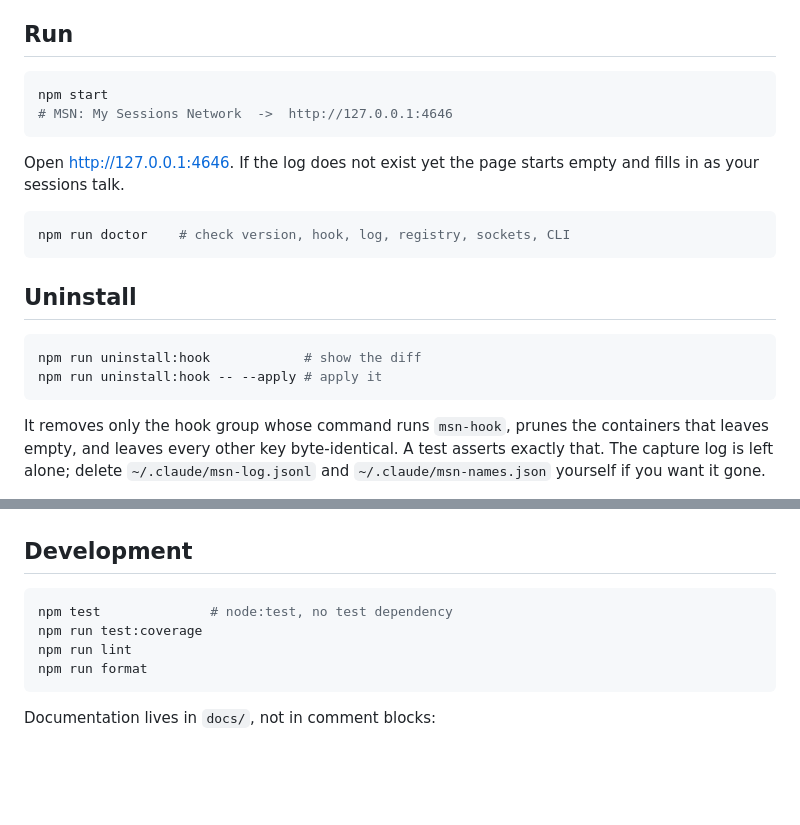
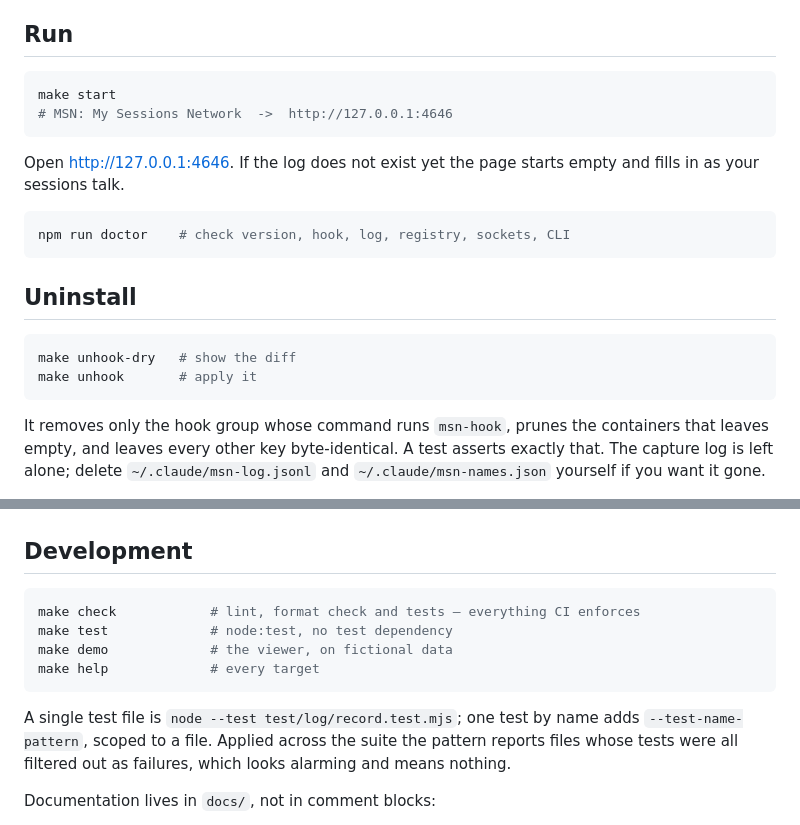
Before and after one commit to icapora/msn, a Markdown page: README.md, 2 parts joined by grey strips. Drawn GitHub-style; blank space fills up the shorter version.

````diff
--- a/README.md
+++ b/README.md
@@ -77,7 +103,7 @@ file usually holds credentials; it is never printed in full. It adds:
 ## Run
 
 ```bash
-npm start
+make start
 # MSN: My Sessions Network  ->  http://127.0.0.1:4646
 ```
 
@@ -91,8 +117,8 @@ npm run doctor    # check version, hook, log, registry, sockets, CLI
 ## Uninstall
 
 ```bash
-npm run uninstall:hook            # show the diff
-npm run uninstall:hook -- --apply # apply it
+make unhook-dry   # show the diff
+make unhook       # apply it
 ```
 
 It removes only the hook group whose command runs `msn-hook`, prunes the containers that
@@ -202,11 +228,15 @@ Every value is an environment variable; the defaults are in [`src/config.mjs`](s
 ## Development
 
 ```bash
-npm test              # node:test, no test dependency
-npm run test:coverage
-npm run lint
-npm run format
+make check            # lint, format check and tests — everything CI enforces
+make test             # node:test, no test dependency
+make demo             # the viewer, on fictional data
+make help             # every target
 ```
+
+A single test file is `node --test test/log/record.test.mjs`; one test by name adds
+`--test-name-pattern`, scoped to a file. Applied across the suite the pattern reports files
+whose tests were all filtered out as failures, which looks alarming and means nothing.
 
 Documentation lives in `docs/`, not in comment blocks:
 
````
Also changed, not shown: other parts of README.md (+41 -15 lines), CHANGELOG.md (+9 -0 lines), CLAUDE.md (+10 -9 lines), docs/images/conversation.jpg (added), 6 other files.
